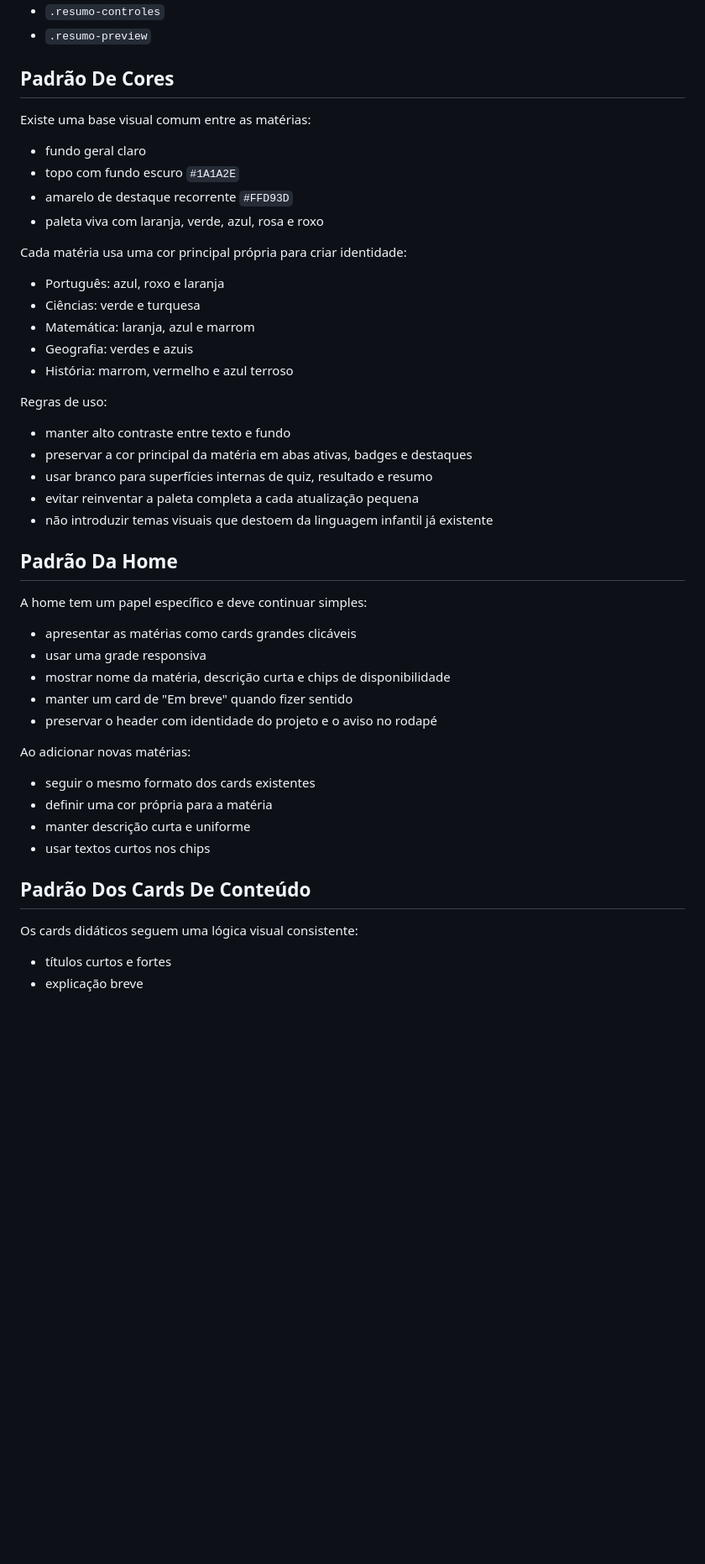
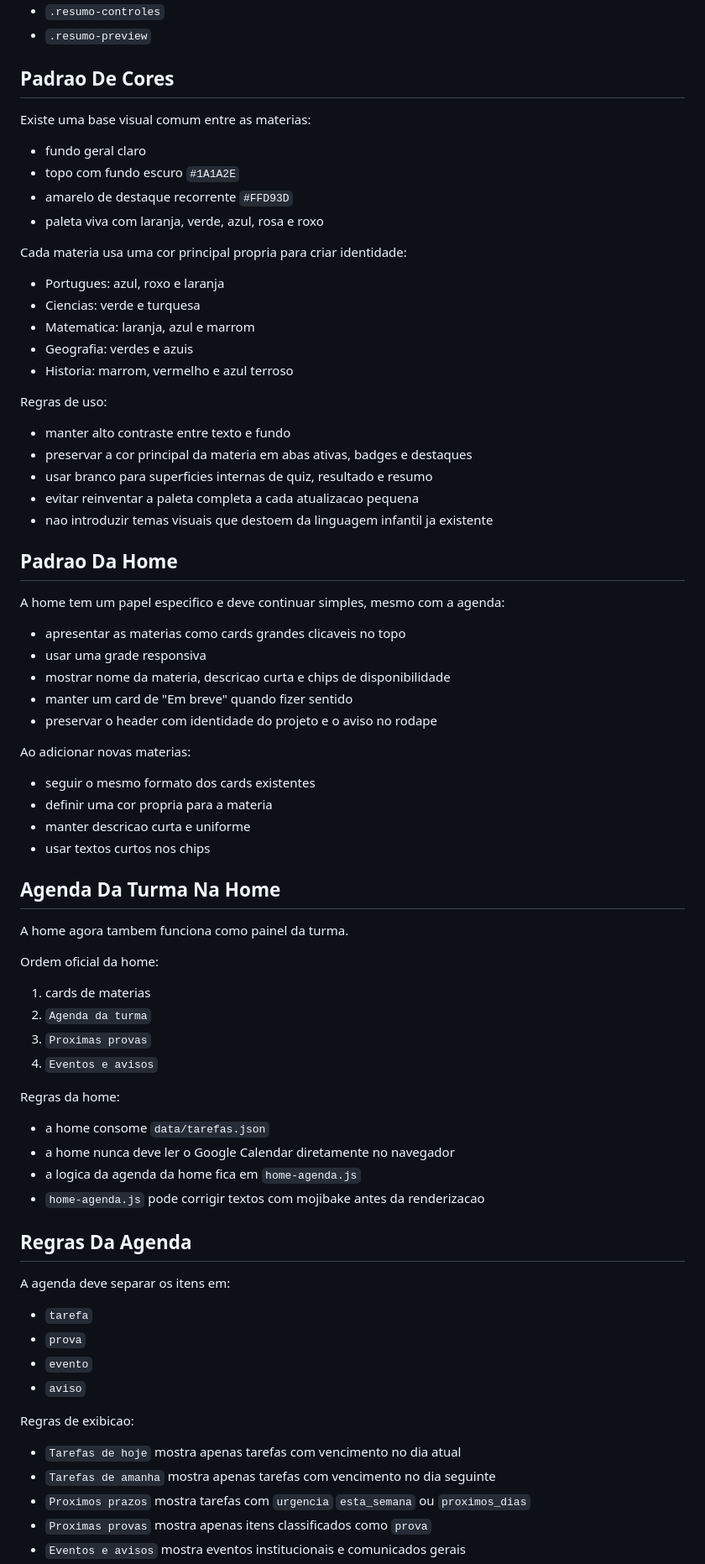
Before and after one commit to leosilvaecorreia/estudar-facil, a Markdown page: AGENTS.md, the part around one of its changes. Shown at 84% size. GitHub-like rendering; blank space fills up the shorter version.

```diff
--- a/AGENTS.md
+++ b/AGENTS.md
@@ -152,51 +157,80 @@ Padrões recorrentes que devem ser preservados:
 - `.resumo-controles`
 - `.resumo-preview`
 
-## Padrão De Cores
+## Padrao De Cores
 
-Existe uma base visual comum entre as matérias:
+Existe uma base visual comum entre as materias:
 
 - fundo geral claro
 - topo com fundo escuro `#1A1A2E`
 - amarelo de destaque recorrente `#FFD93D`
 - paleta viva com laranja, verde, azul, rosa e roxo
 
-Cada matéria usa uma cor principal própria para criar identidade:
+Cada materia usa uma cor principal propria para criar identidade:
 
-- Português: azul, roxo e laranja
-- Ciências: verde e turquesa
-- Matemática: laranja, azul e marrom
+- Portugues: azul, roxo e laranja
+- Ciencias: verde e turquesa
+- Matematica: laranja, azul e marrom
 - Geografia: verdes e azuis
-- História: marrom, vermelho e azul terroso
+- Historia: marrom, vermelho e azul terroso
 
 Regras de uso:
 
 - manter alto contraste entre texto e fundo
-- preservar a cor principal da matéria em abas ativas, badges e destaques
-- usar branco para superfícies internas de quiz, resultado e resumo
-- evitar reinventar a paleta completa a cada atualização pequena
-- não introduzir temas visuais que destoem da linguagem infantil já existente
+- preservar a cor principal da materia em abas ativas, badges e destaques
+- usar branco para superficies internas de quiz, resultado e resumo
+- evitar reinventar a paleta completa a cada atualizacao pequena
+- nao introduzir temas visuais que destoem da linguagem infantil ja existente
 
-## Padrão Da Home
+## Padrao Da Home
 
-A home tem um papel específico e deve continuar simples:
+A home tem um papel especifico e deve continuar simples, mesmo com a agenda:
 
-- apresentar as matérias como cards grandes clicáveis
+- apresentar as materias como cards grandes clicaveis no topo
 - usar uma grade responsiva
-- mostrar nome da matéria, descrição curta e chips de disponibilidade
+- mostrar nome da materia, descricao curta e chips de disponibilidade
 - manter um card de "Em breve" quando fizer sentido
-- preservar o header com identidade do projeto e o aviso no rodapé
+- preservar o header com identidade do projeto e o aviso no rodape
 
-Ao adicionar novas matérias:
+Ao adicionar novas materias:
 
 - seguir o mesmo formato dos cards existentes
-- definir uma cor própria para a matéria
-- manter descrição curta e uniforme
+- definir uma cor propria para a materia
+- manter descricao curta e uniforme
 - usar textos curtos nos chips
 
-## Padrão Dos Cards De Conteúdo
+## Agenda Da Turma Na Home
 
-Os cards didáticos seguem uma lógica visual consistente:
+A home agora tambem funciona como painel da turma.
 
-- títulos curtos e fortes
-- explicação breve
+Ordem oficial da home:
+
+1. cards de materias
+2. `Agenda da turma`
+3. `Proximas provas`
+4. `Eventos e avisos`
+
+Regras da home:
+
+- a home consome `data/tarefas.json`
+- a home nunca deve ler o Google Calendar diretamente no navegador
+- a logica da agenda da home fica em `home-agenda.js`
+- `home-agenda.js` pode corrigir textos com mojibake antes da renderizacao
+
+## Regras Da Agenda
+
+A agenda deve separar os itens em:
+
+- `tarefa`
+- `prova`
+- `evento`
+- `aviso`
+
+Regras de exibicao:
+
+- `Tarefas de hoje` mostra apenas tarefas com vencimento no dia atual
+- `Tarefas de amanha` mostra apenas tarefas com vencimento no dia seguinte
+- `Proximos prazos` mostra tarefas com `urgencia` `esta_semana` ou `proximos_dias`
+- `Proximas provas` mostra apenas itens classificados como `prova`
+- `Eventos e avisos` mostra eventos institucionais e comunicados gerais
+
```
Also changed, not shown: other parts of AGENTS.md (+170 -113 lines).
